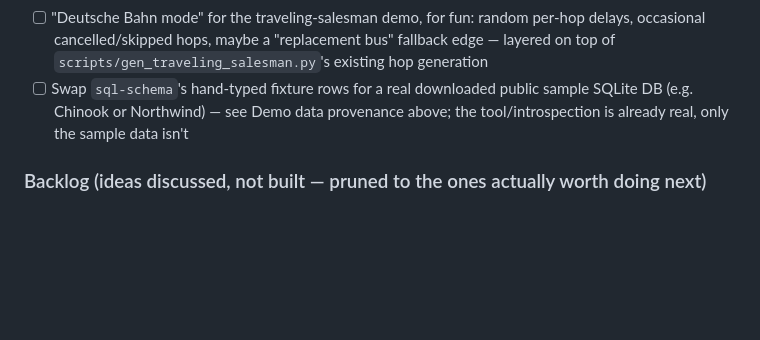
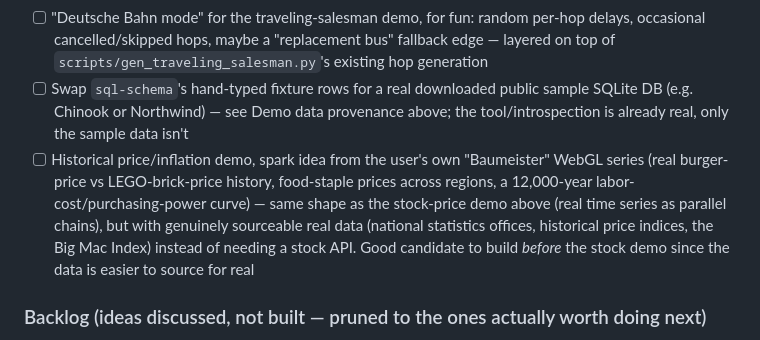
Before and after one commit to tronicum/stardate, a Markdown page: spex/TODOs.md, the part around the change. Drawn GitHub-style; blank space fills up the shorter version.

Commit message:
Queue historical price/inflation demo idea from the Baumeister WebGL series
Real burger/LEGO-brick price history etc. as parallel chains — same
shape as the stock-price demo but with more easily sourceable real
data (statistics offices, price indices) than a stock API.

Co-Authored-By: Claude Sonnet 5 <noreply@anthropic.com>

```diff
--- a/spex/TODOs.md
+++ b/spex/TODOs.md
@@ -78,6 +78,7 @@ Apply this standard to new demos by default (stock-price, Kevin Bacon movie-cast
 - [ ] MySQL/DB2 SQL adapter — `sql_schema.rs`'s SQLite version is the template (same table/FK/row-count shape); swap `sqlite3` CLI calls for the real driver/CLI (`mysql`/`db2` client) when there's a real instance to point at
 - [ ] "Deutsche Bahn mode" for the traveling-salesman demo, for fun: random per-hop delays, occasional cancelled/skipped hops, maybe a "replacement bus" fallback edge — layered on top of `scripts/gen_traveling_salesman.py`'s existing hop generation
 - [ ] Swap `sql-schema`'s hand-typed fixture rows for a real downloaded public sample SQLite DB (e.g. Chinook or Northwind) — see Demo data provenance above; the tool/introspection is already real, only the sample data isn't
+- [ ] Historical price/inflation demo, spark idea from the user's own "Baumeister" WebGL series (real burger-price vs LEGO-brick-price history, food-staple prices across regions, a 12,000-year labor-cost/purchasing-power curve) — same shape as the stock-price demo above (real time series as parallel chains), but with genuinely sourceable real data (national statistics offices, historical price indices, the Big Mac Index) instead of needing a stock API. Good candidate to build *before* the stock demo since the data is easier to source for real
 
 ### Backlog (ideas discussed, not built — pruned to the ones actually worth doing next)
 - [ ] "Kevin Bacon" movie demo, for fun, much later: a movie's cast/crew (actors, producers, ...) as a graph. Needs real data (a public movie/cast dataset or API — nothing to shell out to locally like `brew`/`sqlite3`). Also the natural case for the DAG/shared-parent limitation below: the same actor appears in many movies, so this is a real forcing function for that work rather than a hypothetical one
```
